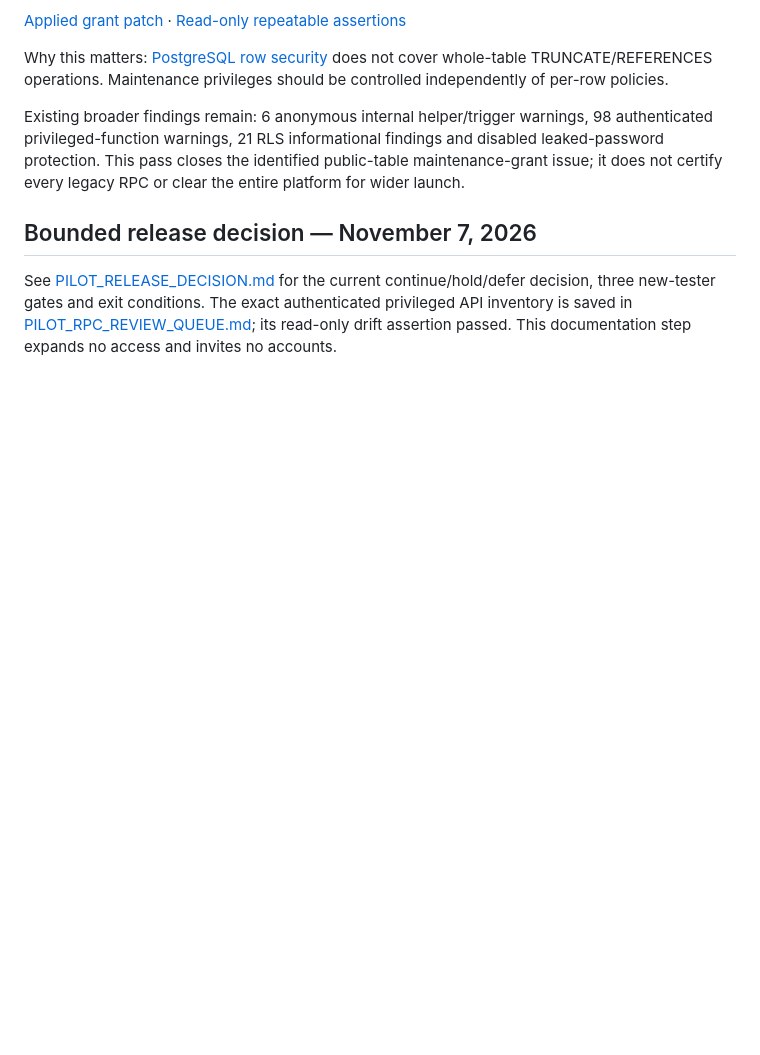
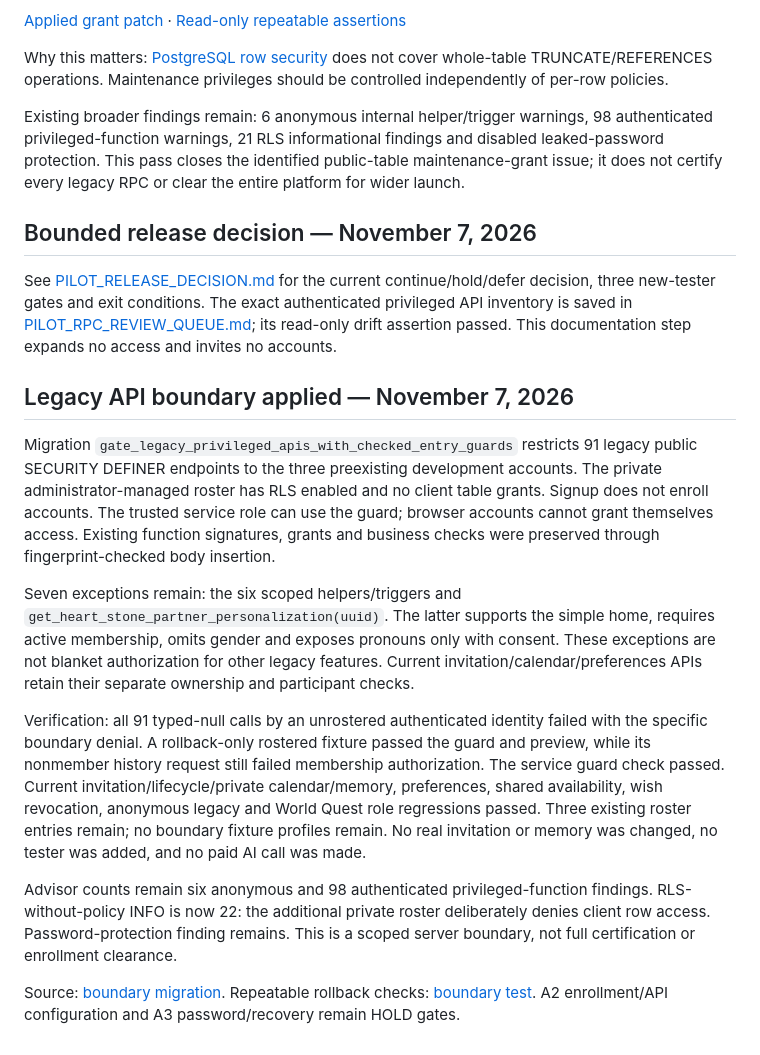
Before and after one commit to JohnRyberg2026/hero-stone-demo, a Markdown page: PILOT_ACCESS_REVIEW.md, the part around the change. GitHub-like rendering; blank space fills up the shorter version.

Commit message:
Record verified legacy API boundary and current regression expectations

```diff
--- a/PILOT_ACCESS_REVIEW.md
+++ b/PILOT_ACCESS_REVIEW.md
@@ -176,3 +176,15 @@ Existing broader findings remain: 6 anonymous internal helper/trigger warnings,
 
 ## Bounded release decision — November 7, 2026
 See [PILOT_RELEASE_DECISION.md](PILOT_RELEASE_DECISION.md) for the current continue/hold/defer decision, three new-tester gates and exit conditions. The exact authenticated privileged API inventory is saved in [PILOT_RPC_REVIEW_QUEUE.md](PILOT_RPC_REVIEW_QUEUE.md); its read-only drift assertion passed. This documentation step expands no access and invites no accounts.
+
+## Legacy API boundary applied — November 7, 2026
+
+Migration `gate_legacy_privileged_apis_with_checked_entry_guards` restricts 91 legacy public SECURITY DEFINER endpoints to the three preexisting development accounts. The private administrator-managed roster has RLS enabled and no client table grants. Signup does not enroll accounts. The trusted service role can use the guard; browser accounts cannot grant themselves access. Existing function signatures, grants and business checks were preserved through fingerprint-checked body insertion.
+
+Seven exceptions remain: the six scoped helpers/triggers and `get_heart_stone_partner_personalization(uuid)`. The latter supports the simple home, requires active membership, omits gender and exposes pronouns only with consent. These exceptions are not blanket authorization for other legacy features. Current invitation/calendar/preferences APIs retain their separate ownership and participant checks.
+
+Verification: all 91 typed-null calls by an unrostered authenticated identity failed with the specific boundary denial. A rollback-only rostered fixture passed the guard and preview, while its nonmember history request still failed membership authorization. The service guard check passed. Current invitation/lifecycle/private calendar/memory, preferences, shared availability, wish revocation, anonymous legacy and World Quest role regressions passed. Three existing roster entries remain; no boundary fixture profiles remain. No real invitation or memory was changed, no tester was added, and no paid AI call was made.
+
+Advisor counts remain six anonymous and 98 authenticated privileged-function findings. RLS-without-policy INFO is now 22: the additional private roster deliberately denies client row access. Password-protection finding remains. This is a scoped server boundary, not full certification or enrollment clearance.
+
+Source: [boundary migration](database/pilot-legacy-api-boundary.sql). Repeatable rollback checks: [boundary test](database/test-pilot-legacy-boundary.sql). A2 enrollment/API configuration and A3 password/recovery remain HOLD gates.
```
